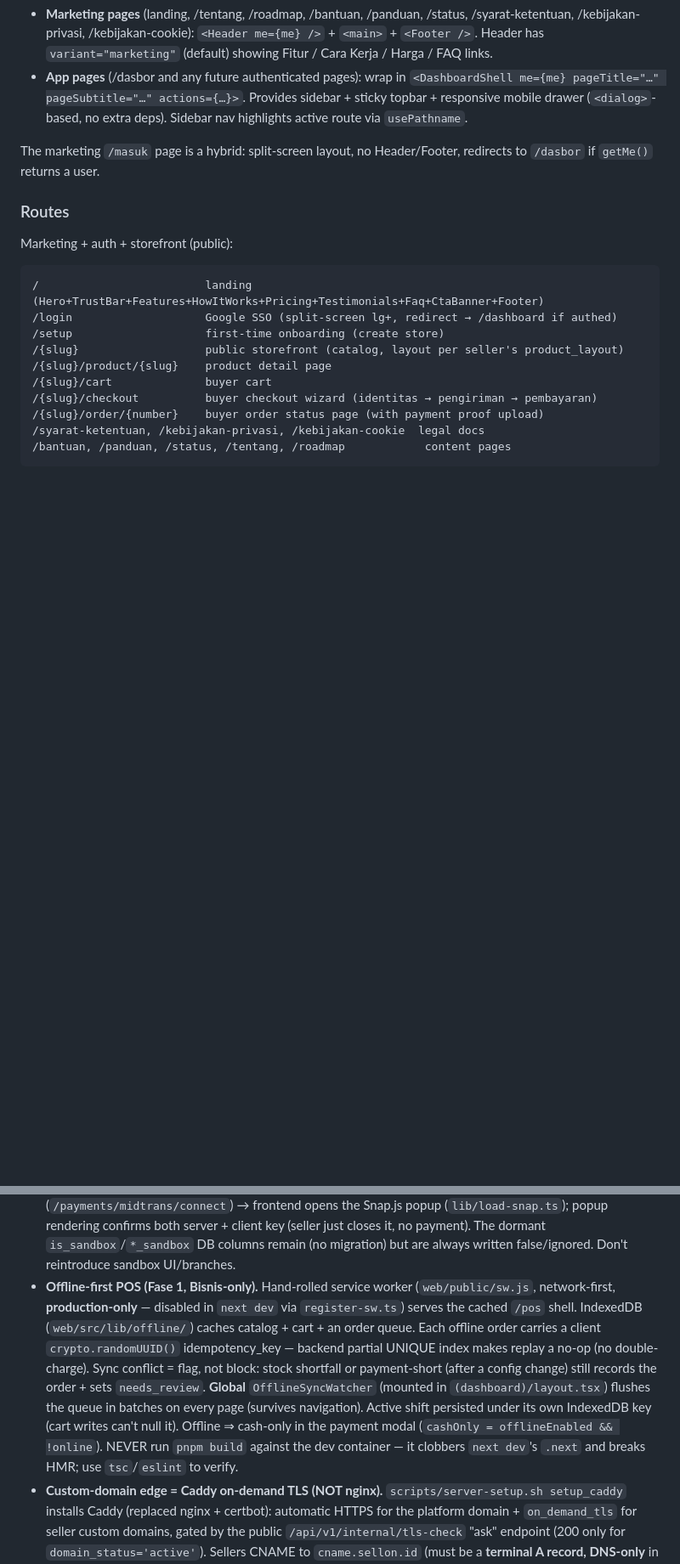
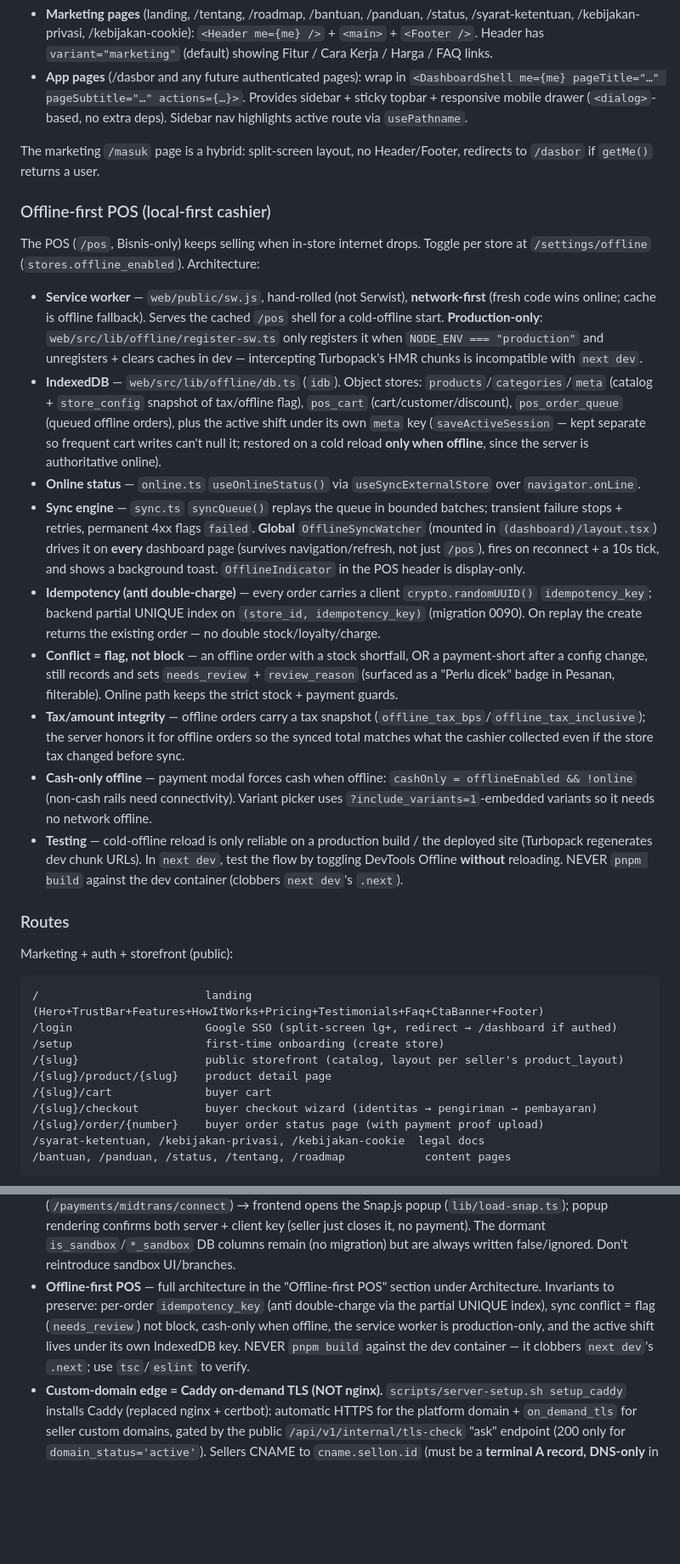
Before and after one commit to ipoool/sellon-monorepo, a Markdown page: CLAUDE.md, 2 parts joined by grey strips. Shown at 85% size. Drawn GitHub-style; blank space fills up the shorter version.

Commit message:
docs(claude): add dedicated Offline-first POS architecture section
Promote offline POS from a single Conventions bullet to a full Architecture
subsection (alongside Auth flow / Theme system): SW (prod-only), IndexedDB
stores, online status, sync engine + global OfflineSyncWatcher, idempotency,
conflict-flag, tax snapshot, cash-only, and dev/testing caveats. Trim the
Conventions bullet to a pointer + the load-bearing invariants.

Co-Authored-By: Claude Opus 4.8 (1M context) <noreply@anthropic.com>

```diff
--- a/CLAUDE.md
+++ b/CLAUDE.md
@@ -115,6 +115,20 @@ Two distinct shells. Don't mix them:
 - **App pages** (/dasbor and any future authenticated pages): wrap in `<DashboardShell me={me} pageTitle="…" pageSubtitle="…" actions={…}>`. Provides sidebar + sticky topbar + responsive mobile drawer (`<dialog>`-based, no extra deps). Sidebar nav highlights active route via `usePathname`.
 
 The marketing `/masuk` page is a hybrid: split-screen layout, no Header/Footer, redirects to `/dasbor` if `getMe()` returns a user.
+
+### Offline-first POS (local-first cashier)
+
+The POS (`/pos`, Bisnis-only) keeps selling when in-store internet drops. Toggle per store at `/settings/offline` (`stores.offline_enabled`). Architecture:
+
+- **Service worker** — `web/public/sw.js`, hand-rolled (not Serwist), **network-first** (fresh code wins online; cache is offline fallback). Serves the cached `/pos` shell for a cold-offline start. **Production-only**: `web/src/lib/offline/register-sw.ts` only registers it when `NODE_ENV === "production"` and unregisters + clears caches in dev — intercepting Turbopack's HMR chunks is incompatible with `next dev`.
+- **IndexedDB** — `web/src/lib/offline/db.ts` (`idb`). Object stores: `products`/`categories`/`meta` (catalog + `store_config` snapshot of tax/offline flag), `pos_cart` (cart/customer/discount), `pos_order_queue` (queued offline orders), plus the active shift under its own `meta` key (`saveActiveSession` — kept separate so frequent cart writes can't null it; restored on a cold reload **only when offline**, since the server is authoritative online).
+- **Online status** — `online.ts` `useOnlineStatus()` via `useSyncExternalStore` over `navigator.onLine`.
+- **Sync engine** — `sync.ts` `syncQueue()` replays the queue in bounded batches; transient failure stops + retries, permanent 4xx flags `failed`. **Global** `OfflineSyncWatcher` (mounted in `(dashboard)/layout.tsx`) drives it on **every** dashboard page (survives navigation/refresh, not just `/pos`), fires on reconnect + a 10s tick, and shows a background toast. `OfflineIndicator` in the POS header is display-only.
+- **Idempotency (anti double-charge)** — every order carries a client `crypto.randomUUID()` `idempotency_key`; backend partial UNIQUE index on `(store_id, idempotency_key)` (migration 0090). On replay the create returns the existing order — no double stock/loyalty/charge.
+- **Conflict = flag, not block** — an offline order with a stock shortfall, OR a payment-short after a config change, still records and sets `needs_review` + `review_reason` (surfaced as a "Perlu dicek" badge in Pesanan, filterable). Online path keeps the strict stock + payment guards.
+- **Tax/amount integrity** — offline orders carry a tax snapshot (`offline_tax_bps`/`offline_tax_inclusive`); the server honors it for offline orders so the synced total matches what the cashier collected even if the store tax changed before sync.
+- **Cash-only offline** — payment modal forces cash when offline: `cashOnly = offlineEnabled && !online` (non-cash rails need connectivity). Variant picker uses `?include_variants=1`-embedded variants so it needs no network offline.
+- **Testing** — cold-offline reload is only reliable on a production build / the deployed site (Turbopack regenerates dev chunk URLs). In `next dev`, test the flow by toggling DevTools Offline **without** reloading. NEVER `pnpm build` against the dev container (clobbers `next dev`'s `.next`).
 
 ### Routes
 
@@ -234,7 +248,7 @@ The codebase ships with **placeholder content** that's intentionally not product
 - **Buyer-side endpoints scoped by `{store_slug}/{order_number}` — public (no auth).** Examples: `/storefront/{slug}/orders/{number}/payment-proof`, `/mark-paid`. Guards: order belongs to slug's store + single-shot 409 conflict for proof upload + multipart validated.
 - **Admin actions log to `platform_audit_log`, store actions log to `audit_log`.** Different tables, different scopes. Admin views: `/platform/audit`. Seller view: `/settings/activity`. Don't cross-write.
 - **Midtrans is production-only (no sandbox).** Sandbox was removed from both the seller integration AND platform billing. The `payments.MidtransClient` always hits production hosts (no `IsSandbox` param). Seller key verification = "Connect" button → backend creates a real Rp 1.000 dummy Snap transaction (`/payments/midtrans/connect`) → frontend opens the Snap.js popup (`lib/load-snap.ts`); popup rendering confirms both server + client key (seller just closes it, no payment). The dormant `is_sandbox`/`*_sandbox` DB columns remain (no migration) but are always written false/ignored. Don't reintroduce sandbox UI/branches.
-- **Offline-first POS (Fase 1, Bisnis-only).** Hand-rolled service worker (`web/public/sw.js`, network-first, **production-only** — disabled in `next dev` via `register-sw.ts`) serves the cached `/pos` shell. IndexedDB (`web/src/lib/offline/`) caches catalog + cart + an order queue. Each offline order carries a client `crypto.randomUUID()` idempotency_key — backend partial UNIQUE index makes replay a no-op (no double-charge). Sync conflict = flag, not block: stock shortfall or payment-short (after a config change) still records the order + sets `needs_review`. **Global** `OfflineSyncWatcher` (mounted in `(dashboard)/layout.tsx`) flushes the queue in batches on every page (survives navigation). Active shift persisted under its own IndexedDB key (cart writes can't null it). Offline ⇒ cash-only in the payment modal (`cashOnly = offlineEnabled && !online`). NEVER run `pnpm build` against the dev container — it clobbers `next dev`'s `.next` and breaks HMR; use `tsc`/`eslint` to verify.
+- **Offline-first POS** — full architecture in the "Offline-first POS" section under Architecture. Invariants to preserve: per-order `idempotency_key` (anti double-charge via the partial UNIQUE index), sync conflict = flag (`needs_review`) not block, cash-only when offline, the service worker is production-only, and the active shift lives under its own IndexedDB key. NEVER `pnpm build` against the dev container — it clobbers `next dev`'s `.next`; use `tsc`/`eslint` to verify.
 - **Custom-domain edge = Caddy on-demand TLS (NOT nginx).** `scripts/server-setup.sh setup_caddy` installs Caddy (replaced nginx + certbot): automatic HTTPS for the platform domain + `on_demand_tls` for seller custom domains, gated by the public `/api/v1/internal/tls-check` "ask" endpoint (200 only for `domain_status='active'`). Sellers CNAME to `cname.sellon.id` (must be a **terminal A record, DNS-only** in Cloudflare). Platform domain behind Cloudflare proxy needs a **Cloudflare Origin Certificate** at `/etc/caddy/origin/{tls.pem,tls.key}` + CF SSL mode "Full (strict)". `server-setup.sh` is run manually on the host — the deploy pipeline (`deploy.sh`) only ships api/web images.
 
 ## Things to Avoid
```
